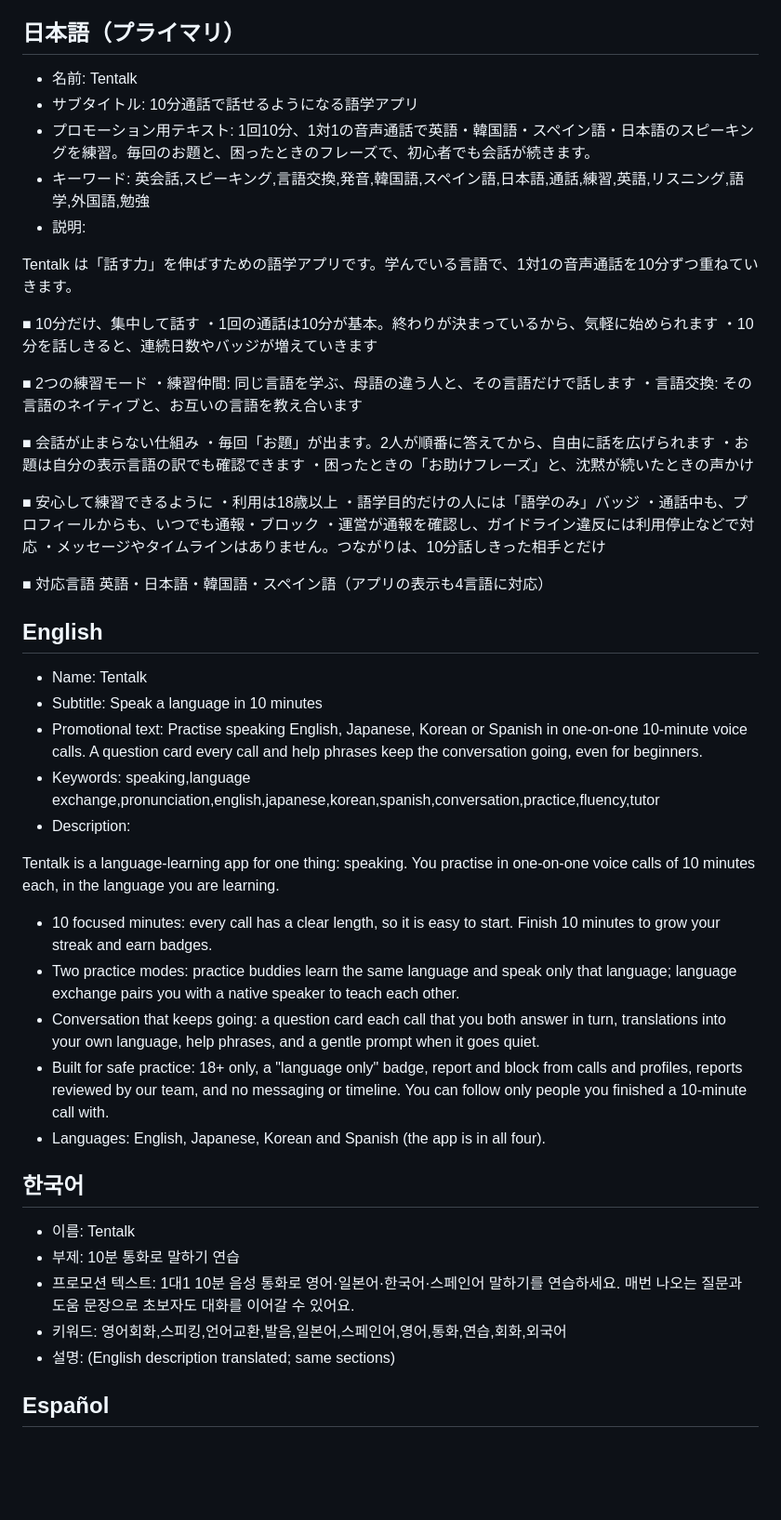
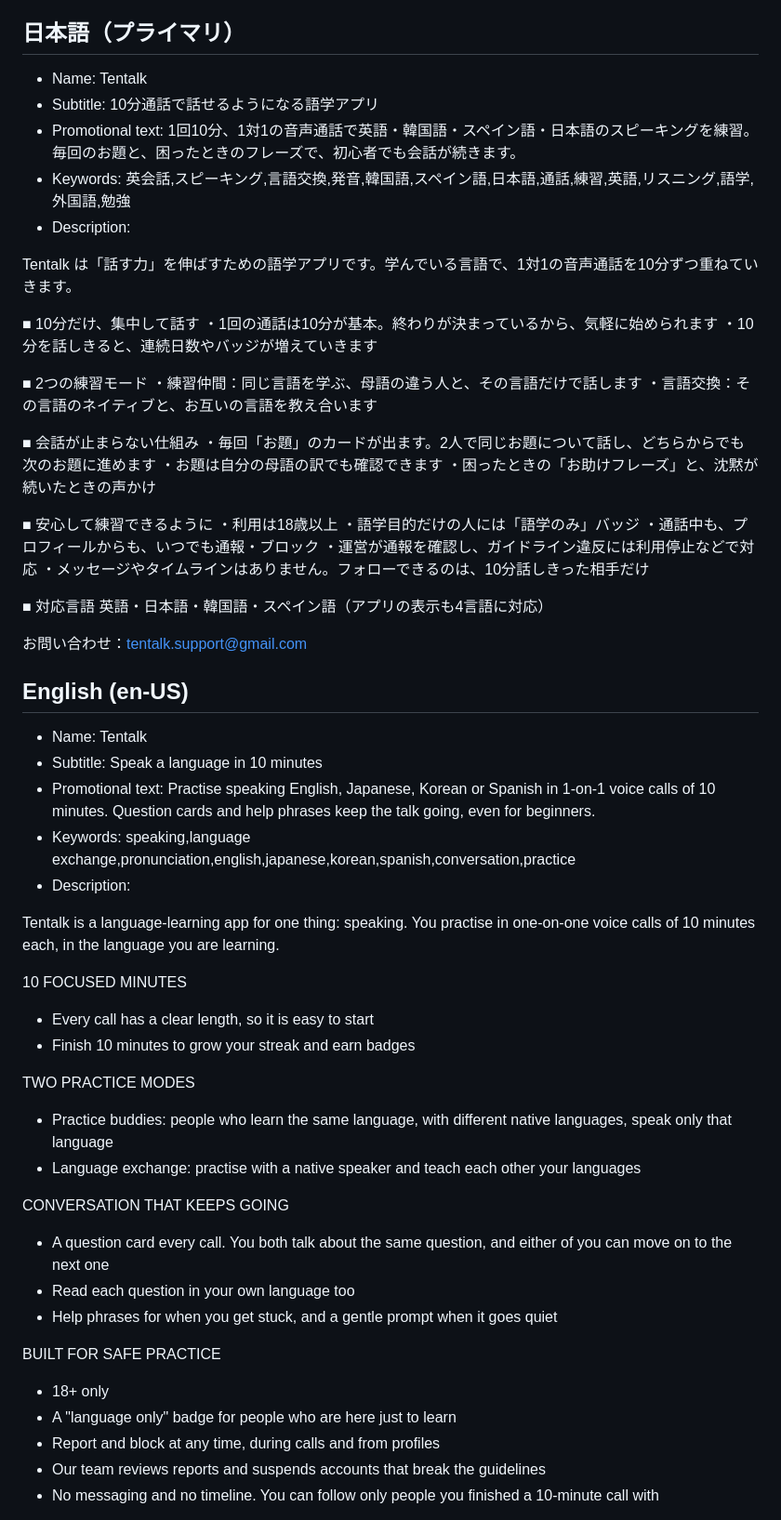
Before and after one commit to tmk07241234-spec/tentalk, a Markdown page: docs/store/listing.md, the part around one of its changes. Shown at 93% size. Drawn GitHub-style; blank space fills up the shorter version.

```diff
--- a/docs/store/listing.md
+++ b/docs/store/listing.md
@@ -12,11 +12,11 @@ spaces), description 4000.
 
 ## 日本語（プライマリ）
 
-- 名前: Tentalk
-- サブタイトル: 10分通話で話せるようになる語学アプリ
-- プロモーション用テキスト: 1回10分、1対1の音声通話で英語・韓国語・スペイン語・日本語のスピーキングを練習。毎回のお題と、困ったときのフレーズで、初心者でも会話が続きます。
-- キーワード: 英会話,スピーキング,言語交換,発音,韓国語,スペイン語,日本語,通話,練習,英語,リスニング,語学,外国語,勉強
-- 説明:
+- Name: Tentalk
+- Subtitle: 10分通話で話せるようになる語学アプリ
+- Promotional text: 1回10分、1対1の音声通話で英語・韓国語・スペイン語・日本語のスピーキングを練習。毎回のお題と、困ったときのフレーズで、初心者でも会話が続きます。
+- Keywords: 英会話,スピーキング,言語交換,発音,韓国語,スペイン語,日本語,通話,練習,英語,リスニング,語学,外国語,勉強
+- Description:
 
 Tentalk は「話す力」を伸ばすための語学アプリです。学んでいる言語で、1対1の音声通話を10分ずつ重ねていきます。
 
@@ -25,12 +25,12 @@ Tentalk は「話す力」を伸ばすための語学アプリです。学んで
 ・10分を話しきると、連続日数やバッジが増えていきます
 
 ■ 2つの練習モード
-・練習仲間: 同じ言語を学ぶ、母語の違う人と、その言語だけで話します
-・言語交換: その言語のネイティブと、お互いの言語を教え合います
+・練習仲間：同じ言語を学ぶ、母語の違う人と、その言語だけで話します
+・言語交換：その言語のネイティブと、お互いの言語を教え合います
 
 ■ 会話が止まらない仕組み
-・毎回「お題」が出ます。2人が順番に答えてから、自由に話を広げられます
-・お題は自分の表示言語の訳でも確認できます
+・毎回「お題」のカードが出ます。2人で同じお題について話し、どちらからでも次のお題に進めます
+・お題は自分の母語の訳でも確認できます
 ・困ったときの「お助けフレーズ」と、沈黙が続いたときの声かけ
 
 ■ 安心して練習できるように
@@ -38,34 +38,40 @@ Tentalk は「話す力」を伸ばすための語学アプリです。学んで
 ・語学目的だけの人には「語学のみ」バッジ
 ・通話中も、プロフィールからも、いつでも通報・ブロック
 ・運営が通報を確認し、ガイドライン違反には利用停止などで対応
-・メッセージやタイムラインはありません。つながりは、10分話しきった相手とだけ
+・メッセージやタイムラインはありません。フォローできるのは、10分話しきった相手だけ
 
 ■ 対応言語
 英語・日本語・韓国語・スペイン語（アプリの表示も4言語に対応）
 
-## English
+お問い合わせ：tentalk.support@gmail.com
+
+## English (en-US)
 
 - Name: Tentalk
 - Subtitle: Speak a language in 10 minutes
-- Promotional text: Practise speaking English, Japanese, Korean or Spanish in one-on-one 10-minute voice calls. A question card every call and help phrases keep the conversation going, even for beginners.
-- Keywords: speaking,language exchange,pronunciation,english,japanese,korean,spanish,conversation,practice,fluency,tutor
+- Promotional text: Practise speaking English, Japanese, Korean or Spanish in 1-on-1 voice calls of 10 minutes. Question cards and help phrases keep the talk going, even for beginners.
+- Keywords: speaking,language exchange,pronunciation,english,japanese,korean,spanish,conversation,practice
 - Description:
 
 Tentalk is a language-learning app for one thing: speaking. You practise in one-on-one voice calls of 10 minutes each, in the language you are learning.
 
-- 10 focused minutes: every call has a clear length, so it is easy to start. Finish 10 minutes to grow your streak and earn badges.
-- Two practice modes: practice buddies learn the same language and speak only that language; language exchange pairs you with a native speaker to teach each other.
-- Conversation that keeps going: a question card each call that you both answer in turn, translations into your own language, help phrases, and a gentle prompt when it goes quiet.
-- Built for safe practice: 18+ only, a "language only" badge, report and block from calls and profiles, reports reviewed by our team, and no messaging or timeline. You can follow only people you finished a 10-minute call with.
-- Languages: English, Japanese, Korean and Spanish (the app is in all four).
+10 FOCUSED MINUTES
+- Every call has a clear length, so it is easy to start
+- Finish 10 minutes to grow your streak and earn badges
 
-## 한국어
+TWO PRACTICE MODES
+- Practice buddies: people who learn the same language, with different native languages, speak only that language
+- Language exchange: practise with a native speaker and teach each other your languages
 
-- 이름: Tentalk
-- 부제: 10분 통화로 말하기 연습
-- 프로모션 텍스트: 1대1 10분 음성 통화로 영어·일본어·한국어·스페인어 말하기를 연습하세요. 매번 나오는 질문과 도움 문장으로 초보자도 대화를 이어갈 수 있어요.
-- 키워드: 영어회화,스피킹,언어교환,발음,일본어,스페인어,영어,통화,연습,회화,외국어
-- 설명: (English description translated; same sections)
+CONVERSATION THAT KEEPS GOING
+- A question card every call. You both talk about the same question, and either of you can move on to the next one
+- Read each question in your own language too
+- Help phrases for when you get stuck, and a gentle prompt when it goes quiet
 
-## Español
+BUILT FOR SAFE PRACTICE
+- 18+ only
+- A "language only" badge for people who are here just to learn
+- Report and block at any time, during calls and from profiles
+- Our team reviews reports and suspends accounts that break the guidelines
+- No messaging and no timeline. You can follow only people you finished a 10-minute call with
 
```
Also changed, not shown: other parts of docs/store/listing.md (+87 -15 lines).
